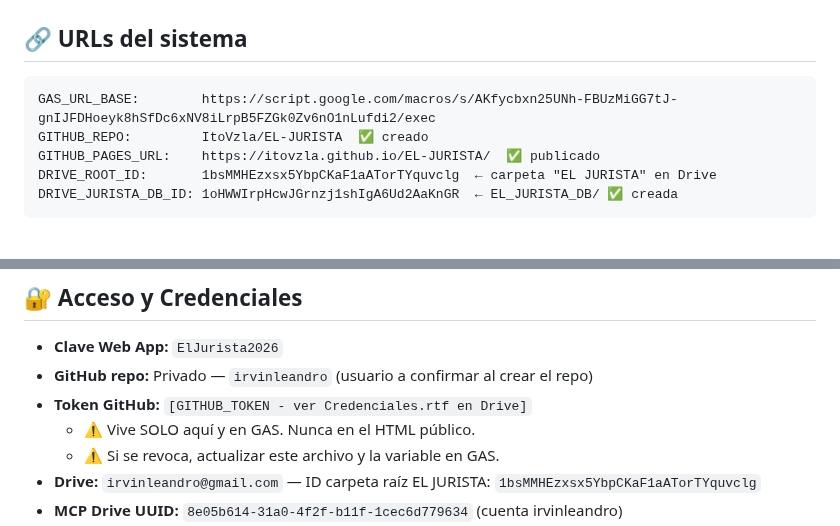
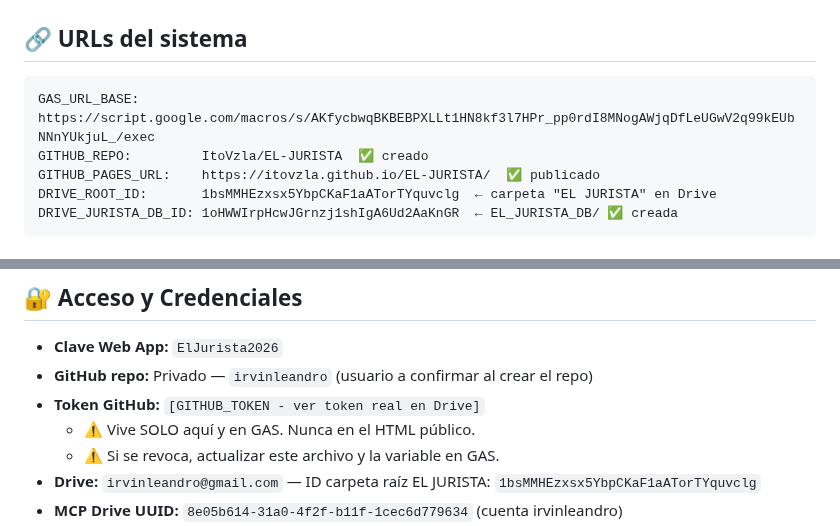
Before and after one commit to ItoVzla/EL-JURISTA, a Markdown page: CLAUDE.md, 2 parts joined by grey strips. GitHub-like rendering.

Commit message:
v1.7.3: URL GAS actualizada

````diff
--- a/CLAUDE.md
+++ b/CLAUDE.md
@@ -65,7 +65,7 @@
 ## 🔗 URLs del sistema
 
 ```
-GAS_URL_BASE:        https://script.google.com/macros/s/AKfycbxn25UNh-FBUzMiGG7tJ-gnIJFDHoeyk8hSfDc6xNV8iLrpB5FZGk0Zv6nO1nLufdi2/exec
+GAS_URL_BASE:        https://script.google.com/macros/s/AKfycbwqBKBEBPXLLt1HN8kf3l7HPr_pp0rdI8MNogAWjqDfLeUGwV2q99kEUbNNnYUkjuL_/exec
 GITHUB_REPO:         ItoVzla/EL-JURISTA  ✅ creado
 GITHUB_PAGES_URL:    https://itovzla.github.io/EL-JURISTA/  ✅ publicado
 DRIVE_ROOT_ID:       1bsMMHEzxsx5YbpCKaF1aATorTYquvclg  ← carpeta "EL JURISTA" en Drive
@@ -213,7 +213,7 @@ Ver tabla completa en: `DET_EL_JURISTA.md` → Sección 11.
 
 - **Clave Web App:** `ElJurista2026`
 - **GitHub repo:** Privado — `irvinleandro` (usuario a confirmar al crear el repo)
-- **Token GitHub:** `[GITHUB_TOKEN - ver Credenciales.rtf en Drive]`
+- **Token GitHub:** `[GITHUB_TOKEN - ver token real en Drive]`
   - ⚠️ Vive SOLO aquí y en GAS. Nunca en el HTML público.
   - ⚠️ Si se revoca, actualizar este archivo y la variable en GAS.
 - **Drive:** `irvinleandro@gmail.com` — ID carpeta raíz EL JURISTA: `1bsMMHEzxsx5YbpCKaF1aATorTYquvclg`
````
